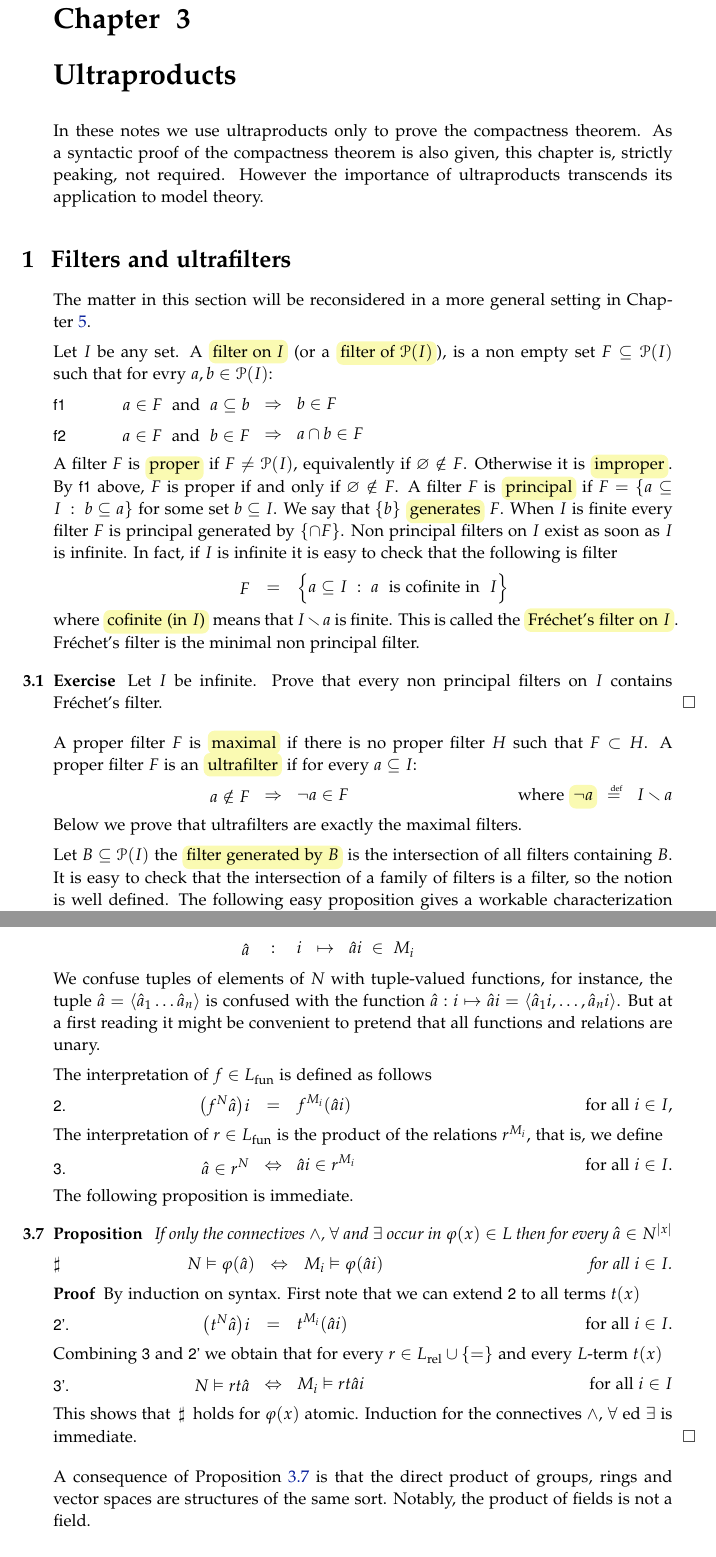
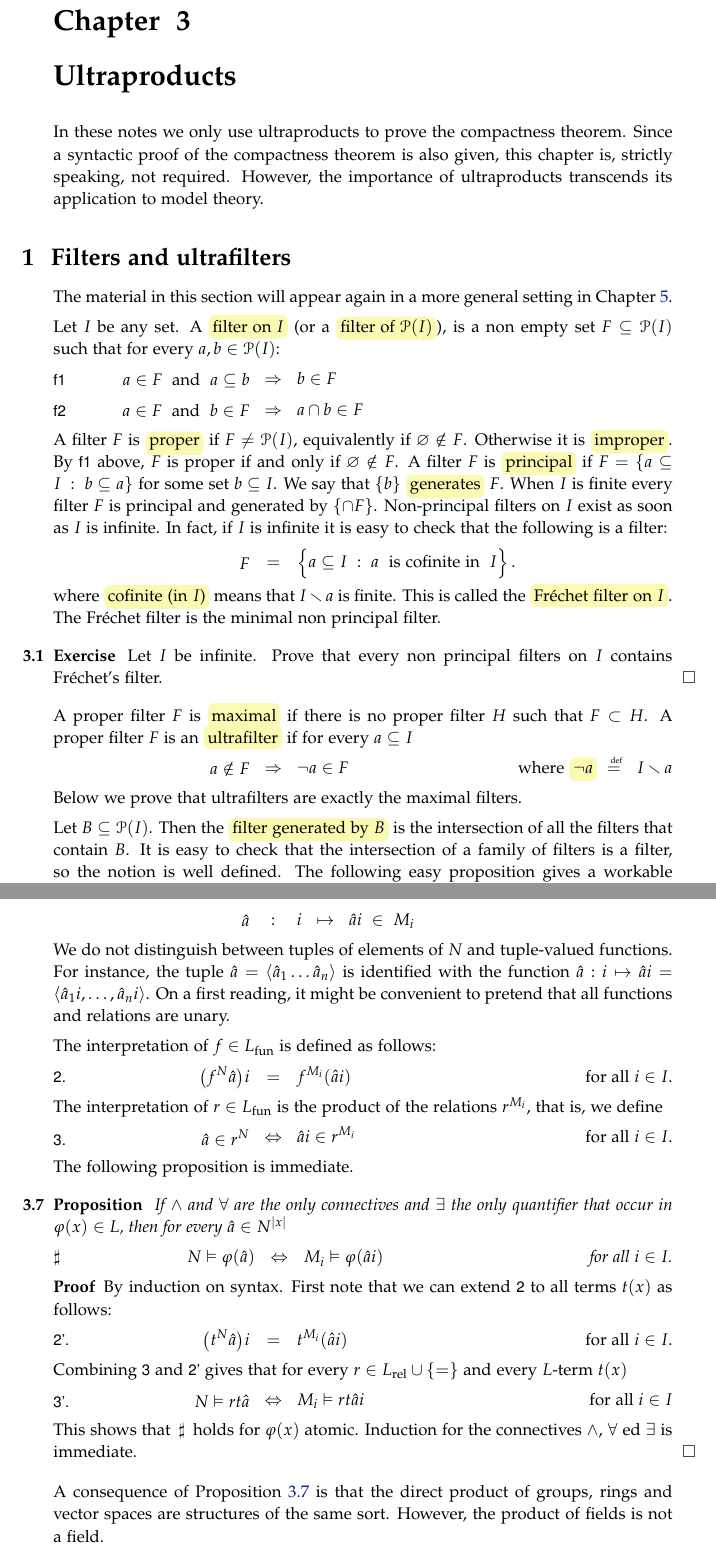
Before and after one commit to domenicozambella/creche, a LaTeX thesis (creche.tex, which reads ultraproducts.tex): two parts of pages 16 and 18 of 127, joined at a grey line, cut so that both start at the same text. Compiled offline with pdfLaTeX.

```diff
--- a/ultraproducts.tex
+++ b/ultraproducts.tex
@@ -7,36 +7,36 @@
 \def\medrel#1{\parbox[t]{6ex}{$\displaystyle\hfil #1$}}
 \def\ceq#1#2#3{\parbox{25ex}{$\displaystyle #1$}\medrel{#2}$\displaystyle  #3$}
 
-In these notes we use ultraproducts only to prove the compactness theorem. As a syntactic proof of the compactness theorem is also given, this chapter is, strictly peaking, not required. However the importance of ultraproducts transcends its application to model theory.
+In these notes we only use ultraproducts to prove the compactness theorem. Since a syntactic proof of the compactness theorem is also given, this chapter is, strictly speaking, not required. However, the importance of ultraproducts transcends its application to model theory.
 
 
 \section{Filters and ultrafilters}\label{ultrafiltri}
 
-The matter in this section will be reconsidered in a more general setting in Chapter~\ref{types}.
+The material in this section will appear again in a more general setting in Chapter~\ref{types}.
 
-Let $I$ be any set. A \emph{filter on $I$\/} (or a \emph{filter of $\P(I)$}), is a non empty set $F\subseteq \P(I)$ such that for evry $a, b\in \P(I)$:
+Let $I$ be any set. A \emph{filter on $I$\/} (or a \emph{filter of $\P(I)$}), is a non empty set $F\subseteq \P(I)$ such that for every $a, b\in \P(I)$:
 
 \ceq{\ssf{f1}\hfill a\in F\ \ \textrm{and}\ \ a\subseteq b}{\IMP}{b\in F}
 
 \ceq{\ssf{f2}\hfill a\in F\ \ \textrm{and}\ \ b\in F}{\IMP}{a\cap b\in F}
 
-A filter $F$ is \emph{proper\/} if $F\neq\P(I)$, equivalently if $\0\notin F$. Otherwise it is \emph{improper}. By \ssf{f1} above, $F$ is proper if and only if $\0\notin F$. A filter $F$ is \emph{principal\/} if $F=\{a\subseteq I\; :\; b\subseteq a\}$ for some set $b\subseteq I$. We say that $\{b\}$ \emph{generates\/} $F$. When $I$ is finite every filter $F$ is principal generated by $\{\cap F\}$. Non principal filters on $I$ exist as soon as $I$ is infinite. In fact, if $I$ is infinite it is easy to check that the following is filter
+A filter $F$ is \emph{proper\/} if $F\neq\P(I)$, equivalently if $\0\notin F$. Otherwise it is \emph{improper}. By \ssf{f1} above, $F$ is proper if and only if $\0\notin F$. A filter $F$ is \emph{principal\/} if $F=\{a\subseteq I\; :\; b\subseteq a\}$ for some set $b\subseteq I$. We say that $\{b\}$ \emph{generates\/} $F$. When $I$ is finite every filter $F$ is principal and generated by $\{\cap F\}$. Non-principal filters on $I$ exist as soon as $I$ is infinite. In fact, if $I$ is infinite it is easy to check that the following is a filter:
 
-\ceq{\hfill F}{=}{\Big\{a\subseteq I\ :\ a \ \mathrm{\ is\ cofinite\ in\ }\ I\Big\}}
+\ceq{\hfill F}{=}{\Big\{a\subseteq I\ :\ a \ \mathrm{\ is\ cofinite\ in\ }\ I\Big\}\, .}
 
-where \emph{cofinite (in $I$)} means that $I\sm a$ is finite. This is called the \emph{Fr\'echet's filter on $I$}. Fr\'echet's filter is the minimal non principal filter.
+where \emph{cofinite (in $I$)} means that $I\sm a$ is finite. This is called the \emph{Fr\'echet filter on $I$}. The Fr\'echet filter is the minimal non principal filter.
 
 \begin{exercise}
 Let $I$ be infinite. Prove that every non principal filters on $I$ contains Fr\'echet's filter.\QED
 \end{exercise}
 
-A proper filter $F$ is \emph{maximal\/} if there is no proper filter $H$ such that $F\subset H$. A proper filter $F$ is an \emph{ultrafilter\/} if for every $a\subseteq I$:
+A proper filter $F$ is \emph{maximal\/} if there is no proper filter $H$ such that $F\subset H$. A proper filter $F$ is an \emph{ultrafilter\/} if for every $a\subseteq I$
 
 \ceq{\hfill a\notin F}{\IMP}{\neg a\in F}\hfill where \emph{$\neg a$}$\ \ \deq\ \ I\sm a$
 
 Below we prove that ultrafilters are exactly the maximal filters.
 
-Let $B\subseteq\P(I)$ the \emph{filter generated by $B$\/} is the intersection of all filters containing $B$. It is easy to check that the intersection of a family of filters is a filter, so the notion is well defined. The following easy proposition gives a workable characterization of the filter generated by a set.
+Let $B\subseteq\P(I)$. Then the \emph{filter generated by $B$\/} is the intersection of all the filters that contain $B$. It is easy to check that the intersection of a family of filters is a filter, so the notion is well defined. The following easy proposition gives a workable characterization of the filter generated by a set.
 
 \begin{proposition} The filter generated by $B$ is $\big\{a\subseteq I\ :\ \bigcap C\subseteq a\ \textrm{ for some finite }\ C\subseteq B\big\}$.\QED
 
@@ -115,11 +115,11 @@
 
 \ceq{\hfill \hat a}{:}{i\ \ \mapsto\ \ \hat ai\ \in\ M_i}
 
-We confuse tuples of elements of $N$ with tuple-valued functions, for instance, the tuple $\hat a=\<\hat a_1\dots\hat a_n\>$ is confused with the function $\hat a:i\mapsto\hat ai=\<\hat a_1i,\dots,\hat a_ni\>$. But at a first reading it might be convenient to pretend that all functions and relations are unary.
+We do not distinguish between tuples of elements of $N$ and tuple-valued functions. For instance, the tuple $\hat a=\<\hat a_1\dots\hat a_n\>$ is identified with the function $\hat a:i\mapsto\hat ai=\<\hat a_1i,\dots,\hat a_ni\>$. On a first reading, it might be convenient to pretend that all functions and relations are unary.
 
-The interpretation of $f\in L_{\rm fun}$ is defined as follows
+The interpretation of $f\in L_{\rm fun}$ is defined as follows:
 
-\ceq{\ssf{2.}\hfill\big(f^N\hat a\big)i}{=}{f^{M_i}(\hat ai)}\hfill  for all $i\in I$,
+\ceq{\ssf{2.}\hfill\big(f^N\hat a\big)i}{=}{f^{M_i}(\hat ai)}\hfill  for all $i\in I$.
 
 The interpretation of $r\in L_{\rm fun}$ is the product of the relations $r^{M_i}$, that is, we define
 
@@ -129,7 +129,7 @@
 The following proposition is immediate.
 
 \begin{proposition}\label{proposizioneprodottidiretti}
-If only the connectives $\wedge$, $\A$ and $\E$ occur in $\phi(x)\in L$ then for every $\hat a\in N^{|x|}$
+If $\wedge$ and $\A$ are the only connectives and $\E$ the only quantifier that occur in $\phi(x)\in L$, then for every $\hat a\in N^{|x|}$
 
 \ceq{\sharp\hfill N\models \phi(\hat a)}
 {\IFF}
@@ -138,18 +138,18 @@
 \end{proposition}
 
 \begin{proof}
-By induction on syntax. First note that we can extend \ssf{2} to all terms $t(x)$
+By induction on syntax. First note that we can extend \ssf{2} to all terms $t(x)$ as follows:
 
 \ceq{\ssf{2'.}\hfill\big(t^N\hat a\big)i}{=}{t^{M_i}(\hat ai)}\hfill  for all $i\in I$.
 
-Combining \ssf{3} and \ssf{2'} we obtain that for every $r\in L_{\rm rel}\cup\{=\}$ and every $L$-term $t(x)$
+Combining \ssf{3} and \ssf{2'} gives that for every $r\in L_{\rm rel}\cup\{=\}$ and every $L$-term $t(x)$
 
 \ceq{\ssf{3'.}\hfill N\models rt\hat a}{\IFF}{M_i\models rt\hat a i}\hfill  for all $i\in I$
 
 This shows that $\,\sharp\,$ holds for $\phi(x)$ atomic. Induction for the connectives $\wedge$, $\A$ ed $\E$ is immediate.
 \end{proof}
 
-A consequence of Proposition~\ref{proposizioneprodottidiretti} is that the direct product of groups, rings and vector spaces are structures of the same sort. Notably, the product of fields is not a field.
+A consequence of Proposition~\ref{proposizioneprodottidiretti} is that the direct product of groups, rings and vector spaces are structures of the same sort. However, the product of fields is not a field.
 
 %%%%%%%%%%%%%%%%%%%%%%%%%%%%%%%%%%%%%%
 %%%%%%%%%%%%%%%%%%%%%%%%%%%%%%%%%%%%%%
```
Also changed, not shown: elementarity.tex (+7 -2 lines), creche.pdf, ultraproducts.tex (41 more changed lines).
